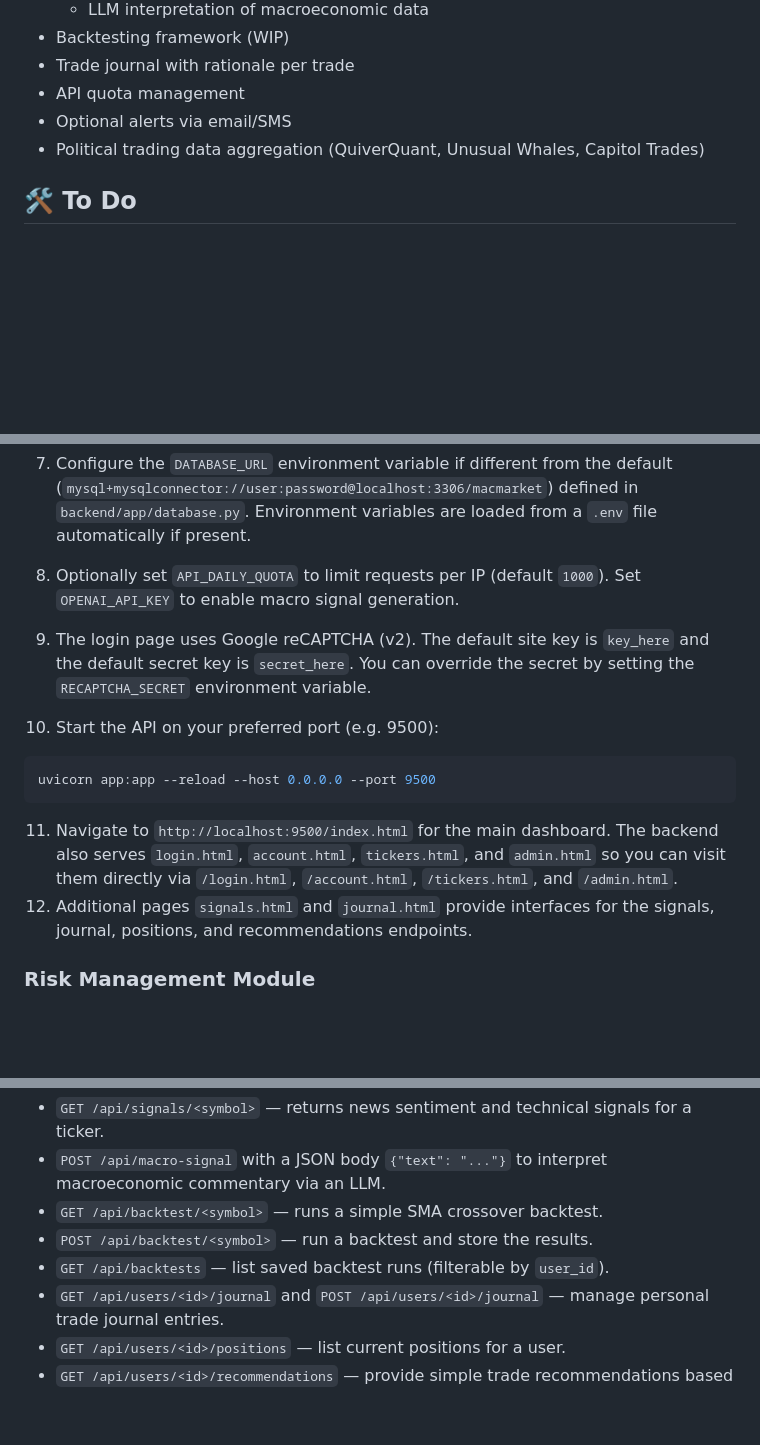
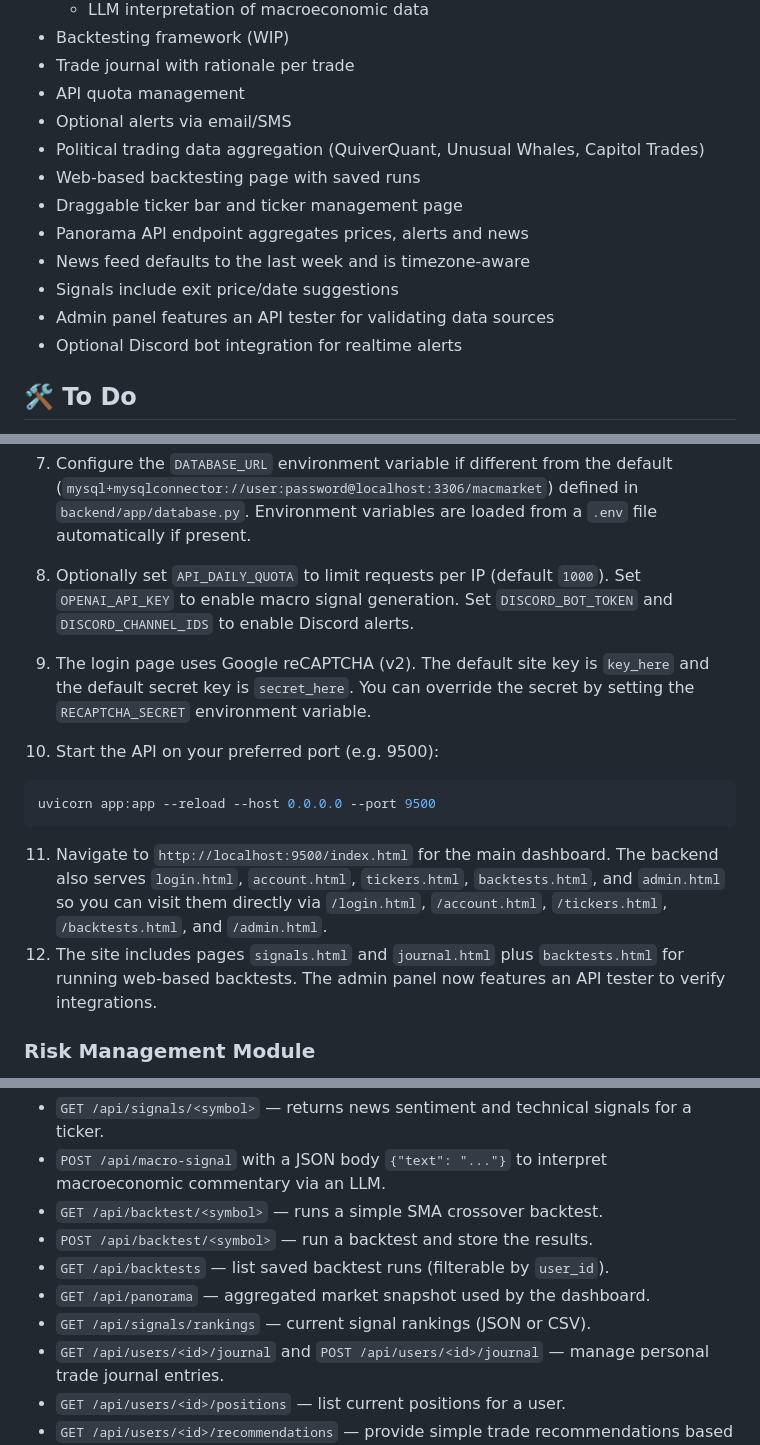
Before and after one commit to ryanm-plastic-recycling/MacMarket, a Markdown page: README.md, 3 parts joined by grey strips. GitHub-like rendering; blank space fills up the shorter version.

Commit message:
docs: update README with recent features

````diff
--- a/README.md
+++ b/README.md
@@ -62,6 +62,13 @@ Planned support for:
 - API quota management
 - Optional alerts via email/SMS
 - Political trading data aggregation (QuiverQuant, Unusual Whales, Capitol Trades)
+- Web-based backtesting page with saved runs
+- Draggable ticker bar and ticker management page
+- Panorama API endpoint aggregates prices, alerts and news
+- News feed defaults to the last week and is timezone-aware
+- Signals include exit price/date suggestions
+- Admin panel features an API tester for validating data sources
+- Optional Discord bot integration for realtime alerts
 
 ## 🛠️ To Do
 - [ ] Decide on broker(s) to integrate
@@ -180,6 +187,7 @@ Email alerts use `SMTP_HOST`, `SMTP_USER`, and `SMTP_PASS`. SMS alerts require `
    `.env` file automatically if present.
 8. Optionally set `API_DAILY_QUOTA` to limit requests per IP (default `1000`).
    Set `OPENAI_API_KEY` to enable macro signal generation.
+   Set `DISCORD_BOT_TOKEN` and `DISCORD_CHANNEL_IDS` to enable Discord alerts.
 9. The login page uses Google reCAPTCHA (v2). The default site key is
    `key_here` and the default secret key is
    `secret_here`. You can override the secret by
@@ -189,10 +197,10 @@ Email alerts use `SMTP_HOST`, `SMTP_USER`, and `SMTP_PASS`. SMS alerts require `
    uvicorn app:app --reload --host 0.0.0.0 --port 9500
    ```
 11. Navigate to `http://localhost:9500/index.html` for the main dashboard. The
-   backend also serves `login.html`, `account.html`, `tickers.html`, and `admin.html` so you can
-   visit them directly via `/login.html`, `/account.html`, `/tickers.html`, and `/admin.html`.
-12. Additional pages `signals.html` and `journal.html` provide interfaces for the
-    signals, journal, positions, and recommendations endpoints.
+   backend also serves `login.html`, `account.html`, `tickers.html`, `backtests.html`, and `admin.html` so you can
+   visit them directly via `/login.html`, `/account.html`, `/tickers.html`, `/backtests.html`, and `/admin.html`.
+12. The site includes pages `signals.html` and `journal.html` plus `backtests.html` for running web-based backtests.
+    The admin panel now features an API tester to verify integrations.
 
 ### Risk Management Module
 
@@ -222,6 +230,8 @@ Several additional endpoints are available:
 * `GET /api/backtest/<symbol>` &mdash; runs a simple SMA crossover backtest.
 * `POST /api/backtest/<symbol>` &mdash; run a backtest and store the results.
 * `GET /api/backtests` &mdash; list saved backtest runs (filterable by `user_id`).
+* `GET /api/panorama` &mdash; aggregated market snapshot used by the dashboard.
+* `GET /api/signals/rankings` &mdash; current signal rankings (JSON or CSV).
 * `GET /api/users/<id>/journal` and `POST /api/users/<id>/journal` &mdash; manage personal trade journal entries.
 * `GET /api/users/<id>/positions` &mdash; list current positions for a user.
 * `GET /api/users/<id>/recommendations` &mdash; provide simple trade recommendations based on the user's tickers.
````
Also changed, not shown: other parts of README.md (+1 -1 lines).
